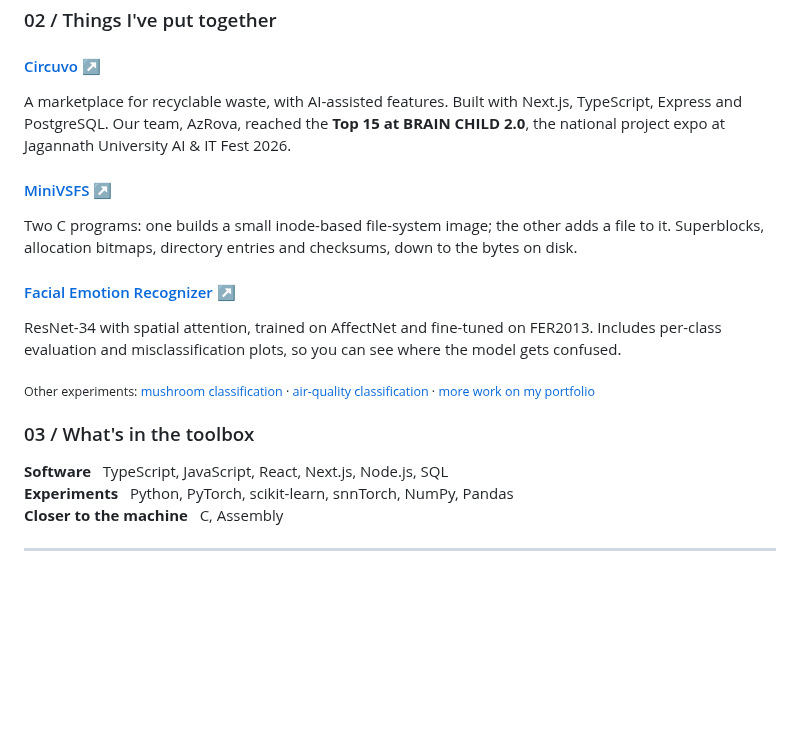
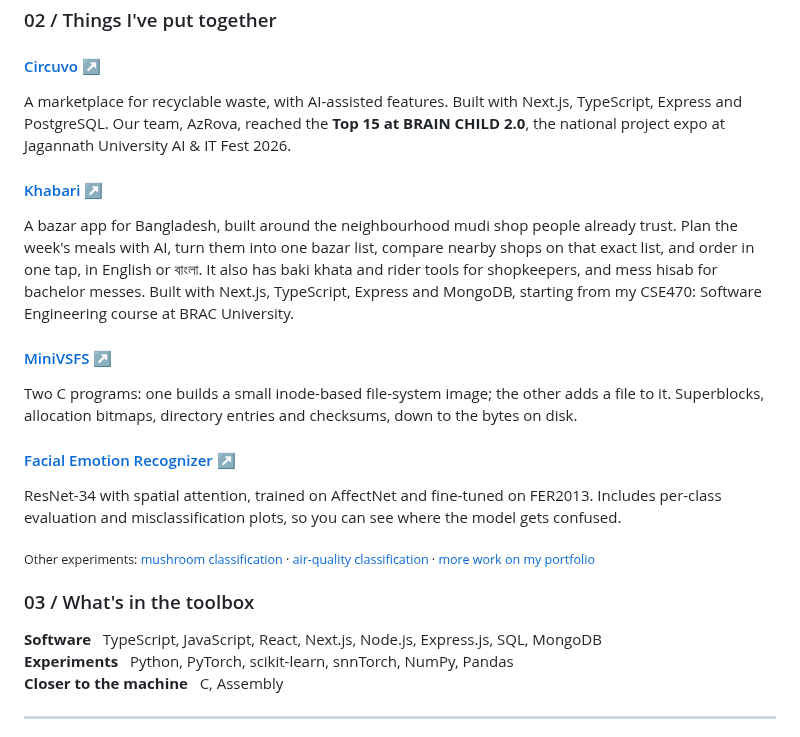
Before and after one commit to mebmrauf/mebmrauf, a Markdown page: README.md, the part around the change. Drawn GitHub-style; blank space fills up the shorter version.

```diff
--- a/README.md
+++ b/README.md
@@ -26,6 +26,10 @@ In [edge-iot-ids-benchmark](https://github.com/mebmrauf/edge-iot-ids-benchmark),
 
 A marketplace for recyclable waste, with AI-assisted features. Built with Next.js, TypeScript, Express and PostgreSQL. Our team, AzRova, reached the **Top 15 at BRAIN CHILD 2.0**, the national project expo at Jagannath University AI & IT Fest 2026.
 
+#### [Khabari ↗](https://khabari.bmrauf.me)
+
+A bazar app for Bangladesh, built around the neighbourhood mudi shop people already trust. Plan the week's meals with AI, turn them into one bazar list, compare nearby shops on that exact list, and order in one tap, in English or বাংলা. It also has baki khata and rider tools for shopkeepers, and mess hisab for bachelor messes. Built with Next.js, TypeScript, Express and MongoDB, starting from my CSE470: Software Engineering course at BRAC University.
+
 #### [MiniVSFS ↗](https://github.com/mebmrauf/MiniVSFS)
 
 Two C programs: one builds a small inode-based file-system image; the other adds a file to it. Superblocks, allocation bitmaps, directory entries and checksums, down to the bytes on disk.
@@ -38,7 +42,7 @@ ResNet-34 with spatial attention, trained on AffectNet and fine-tuned on FER2013
 
 ### 03 / What's in the toolbox
 
-**Software** &nbsp; TypeScript, JavaScript, React, Next.js, Node.js, SQL<br>
+**Software** &nbsp; TypeScript, JavaScript, React, Next.js, Node.js, Express.js, SQL, MongoDB<br>
 **Experiments** &nbsp; Python, PyTorch, scikit-learn, snnTorch, NumPy, Pandas<br>
 **Closer to the machine** &nbsp; C, Assembly
 
```
